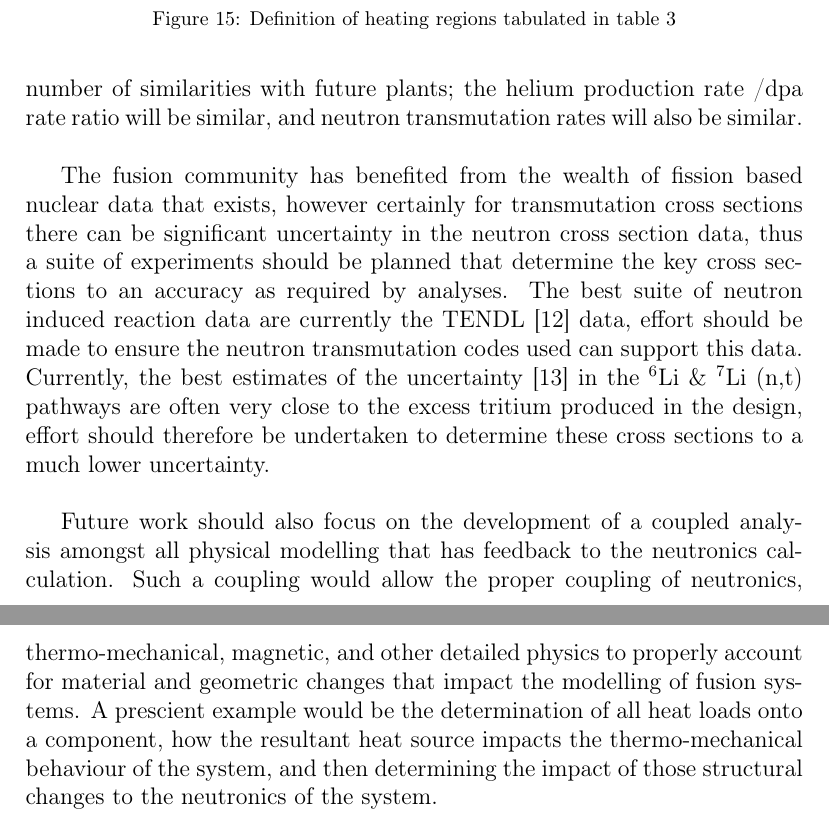
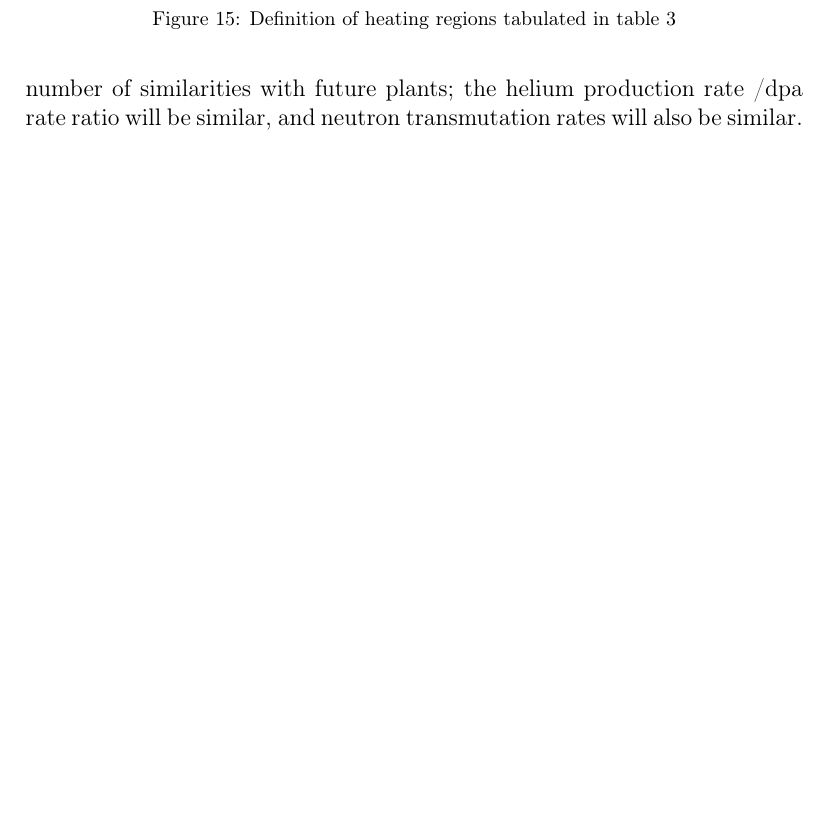
Before and after one commit to makeclean/FNSFReport, a LaTeX paper (src/report.tex): two parts of pages 21 and 22 of 24 before the commit and part of page 21 of 23 after it, the two joined at a grey line, cut so that both start at the same text, the shorter picture padded with empty space. Compiled offline with pdfLaTeX.

Commit message:
final set of comments

```diff
--- a/src/report.tex
+++ b/src/report.tex
@@ -368,10 +368,11 @@ The analysis contained within this paper demonstrates some of the key nuclear pa
 the exception of the TBMs since they are a source of tritium. Furthermore, for the nominal baseline design it was determined that the FNSF can be self sufficient in terms of tritium production if the lithium is enriched to 80 at\%. Peak DPA rates were found to be 15 DPA/FPY, helium production was found to peak at 155 appm  and hydrogen production was found to be 692 appm, all peaking at the OB FW. The damage and heating to the winding pack of the IB magnets were all found to be below the limits specified. There are a number of differences between this FNSF and a full power reactor; the neutron wall loading is projected to be higher in full power plant by a factor of $\sim$ 2 resulting in higher neutron fluxes at the FW, the damage \& gas production rates will similarly be proportionally higher, however these parameters scale linearly with the fusion power. There are also a number of similarities with future plants; the helium production rate /dpa rate ratio will be similar, and neutron transmutation rates will also be similar.
 \\
 
-The fusion community has benefited from the wealth of fission based nuclear data that exists, however certainly for transmutation cross sections there can be significant uncertainty in the neutron cross section data, thus a suite of experiments should be planned that determine the key cross sections to an accuracy as required by analyses. The best suite of neutron induced reaction data are currently the TENDL \cite{ref_15} data, effort should be made to ensure the neutron transmutation codes used can support this data. Currently, the best estimates of the uncertainty \cite{ref_16} in the $^6$Li \& $^7$Li (n,t) pathways are often very close to the excess tritium produced in the design, effort should therefore be undertaken to determine these cross sections to a much lower uncertainty.
-\\
-
-Future work should also focus on the development of a coupled analysis amongst all physical modelling that has feedback to the neutronics calculation. Such a coupling would allow the proper coupling of neutronics, thermo-mechanical, magnetic, and other detailed physics to properly account for material and geometric changes that impact the modelling of fusion systems. A prescient example would be the determination of all heat loads onto a component, how the resultant heat source impacts the thermo-mechanical behaviour of the system, and then determining the impact of those structural changes to the neutronics of the system.
+%The fusion community has benefited from the wealth of fission based nuclear data that exists, however certainly for transmutation cross sections there can be significant uncertainty in the neutron cross section data, thus a suite of experiments should be planned that determine the key cross sections to an accuracy as required by analyses. The best suite of neutron induced reaction data are currently the TENDL \cite{ref_15} data, effort should be made to ensure the neutron transmutation codes used can support this data. Currently, the best estimates of the uncertainty \cite{ref_16} in the $^6$Li \& $^7$Li (n,t) pathways are often very close to the excess tritium produced in the design, effort should therefore be undertaken to determine these cross sections to a much lower uncertainty.
+%This is particularly critical since for several fusion power plant designs there is very little
+%\\
+%
+%Future work should also focus on the development of a coupled analysis amongst all physical modelling that has feedback to the neutronics calculation. Such a coupling would allow the proper coupling of neutronics, thermo-mechanical, magnetic, and other detailed physics to properly account for material and geometric changes that impact the modelling of fusion systems. A prescient example would be the determination of all heat loads onto a component, how the resultant heat source impacts the thermo-mechanical behaviour of the system, and then determining the impact of those structural changes to the neutronics of the system.
 
 \newpage
 \section{References}
```
Also changed, not shown: src/report.tex (2 more changed lines).
